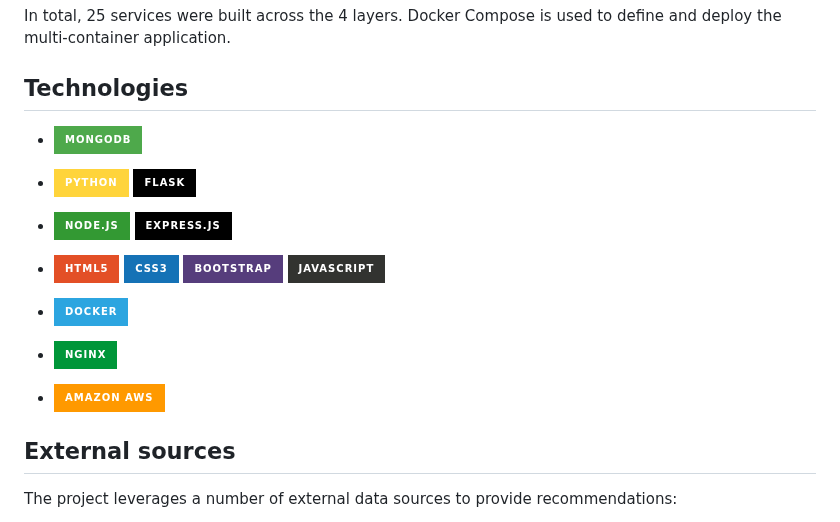
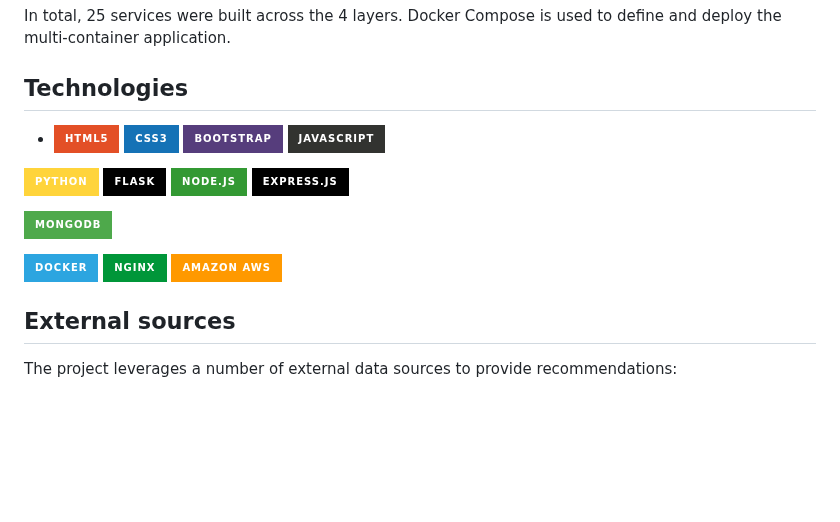
Before and after one commit to vicentinileonardo/daytrip, a Markdown page: README.md, the part around the change. Drawn GitHub-style; badges without logos; blank space fills up the shorter version.

```diff
--- a/README.md
+++ b/README.md
@@ -86,27 +86,17 @@ In total, 25 services were built across the 4 layers. Docker Compose is used to
 
 ## Technologies
 
-+ ![MongoDB](https://img.shields.io/badge/MongoDB-4EA94B?style=for-the-badge&logo=mongodb&logoColor=white)
-
-+ ![Python](https://img.shields.io/badge/Python-FFD43B?style=for-the-badge&logo=python&logoColor=blue) ![Flask](https://img.shields.io/badge/Flask-000000?style=for-the-badge&logo=flask&logoColor=white)
-+ ![NodeJS](https://img.shields.io/badge/Node.js-339933?style=for-the-badge&logo=nodedotjs&logoColor=white) ![ExpressJS](https://img.shields.io/badge/Express.js-000000?style=for-the-badge&logo=express&logoColor=white)
-
 + ![HTML](https://img.shields.io/badge/HTML5-E34F26?style=for-the-badge&logo=html5&logoColor=white) ![CSS](https://img.shields.io/badge/CSS3-1572B6?style=for-the-badge&logo=css3&logoColor=white) ![Bootstrap](https://img.shields.io/badge/Bootstrap-563D7C?style=for-the-badge&logo=bootstrap&logoColor=white) ![JavaScript](https://img.shields.io/badge/JavaScript-323330?style=for-the-badge&logo=javascript&logoColor=F7DF1E)
 
-+ ![Docker](https://img.shields.io/badge/Docker-2CA5E0?style=for-the-badge&logo=docker&logoColor=white)
-+ ![NGINX](https://img.shields.io/badge/Nginx-009639?style=for-the-badge&logo=nginx&logoColor=white)
-+ ![AWS](https://img.shields.io/badge/Amazon_AWS-FF9900?style=for-the-badge&logo=amazonaws&logoColor=white)
+![Python](https://img.shields.io/badge/Python-FFD43B?style=for-the-badge&logo=python&logoColor=blue) ![Flask](https://img.shields.io/badge/Flask-000000?style=for-the-badge&logo=flask&logoColor=white)
+![NodeJS](https://img.shields.io/badge/Node.js-339933?style=for-the-badge&logo=nodedotjs&logoColor=white) ![ExpressJS](https://img.shields.io/badge/Express.js-000000?style=for-the-badge&logo=express&logoColor=white)
+
+![MongoDB](https://img.shields.io/badge/MongoDB-4EA94B?style=for-the-badge&logo=mongodb&logoColor=white)
 
 
-
-
-
-
-
-
-
-
-
+![Docker](https://img.shields.io/badge/Docker-2CA5E0?style=for-the-badge&logo=docker&logoColor=white)
+![NGINX](https://img.shields.io/badge/Nginx-009639?style=for-the-badge&logo=nginx&logoColor=white)
+![AWS](https://img.shields.io/badge/Amazon_AWS-FF9900?style=for-the-badge&logo=amazonaws&logoColor=white)
 
 
 ## External sources
```
